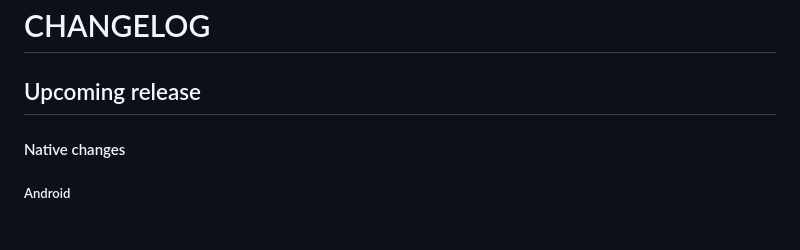
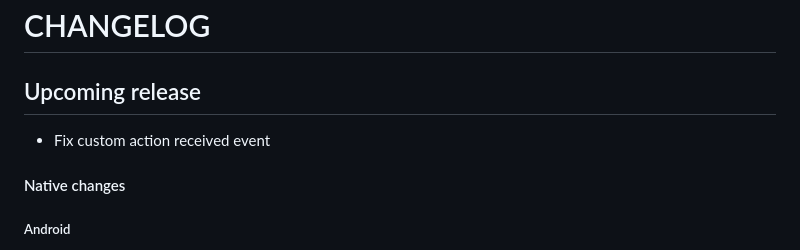
Before and after one commit to Notificare/notificare-sdk-react-native, a Markdown page: CHANGELOG.md, the part around the change. GitHub-like rendering.

Commit message:
chore: update changelog

```diff
--- a/CHANGELOG.md
+++ b/CHANGELOG.md
@@ -1,6 +1,8 @@
 # CHANGELOG
 
 ## Upcoming release
+
+- Fix custom action received event
 
 #### Native changes
 
```
